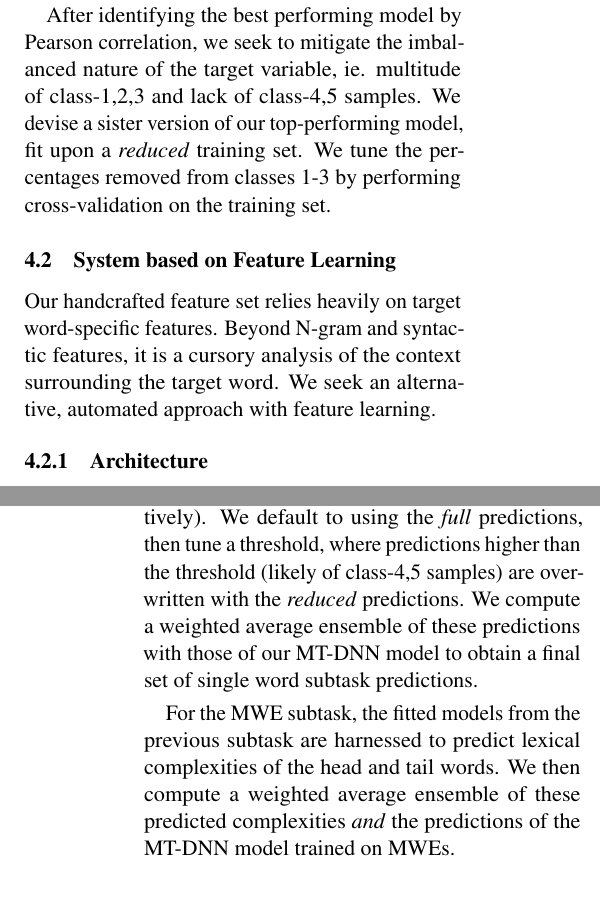
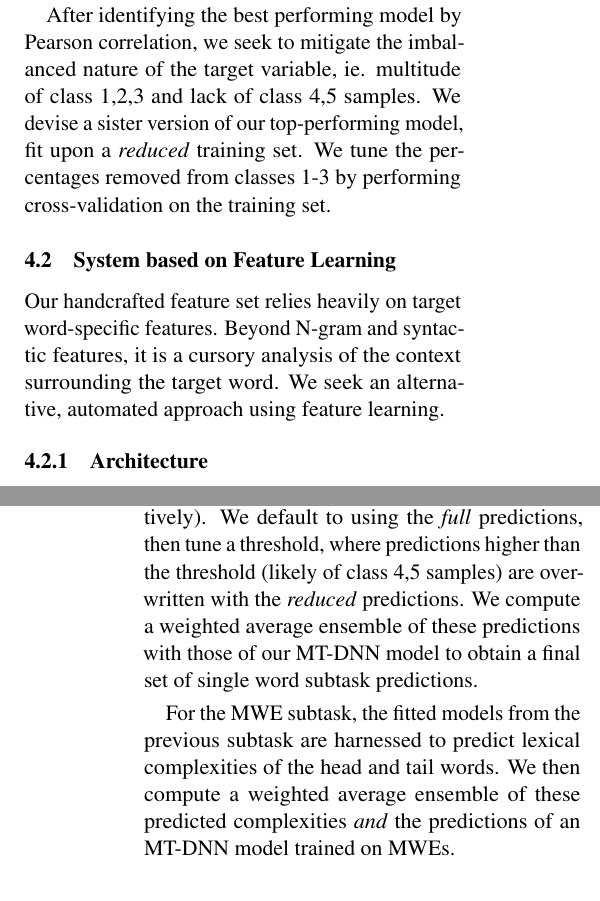
Before and after one commit to Aadil101/paper, a LaTeX paper (acl-ijcnlp2021-templates/acl2021.tex): two parts of the columns of pages 3 and 4 of 5, joined at a grey line, cut so that both start at the same text. Compiled offline with pdfLaTeX.

Commit message:
Fixed some type-o's

```diff
--- a/acl-ijcnlp2021-templates/acl2021.tex
+++ b/acl-ijcnlp2021-templates/acl2021.tex
@@ -184,11 +184,11 @@ These are features that assess the syntactic structure of the target word's cont
 
 Prior to training, we Z-score standardize all features. For the single word subtask, we fit Linear, Lasso, Elastic Net, Support Vector, K-Nearest Neighbors, and XGBoost regression models.
 
-After identifying the best performing model by Pearson correlation, we seek to mitigate the imbalanced nature of the target variable, ie. multitude of class-1,2,3 and lack of class-4,5 samples. We devise a sister version of our top-performing model, fit upon a \textit{reduced} training set. We tune the percentages removed from classes 1-3 by performing cross-validation on the training set.
+After identifying the best performing model by Pearson correlation, we seek to mitigate the imbalanced nature of the target variable, ie. multitude of class 1,2,3 and lack of class 4,5 samples. We devise a sister version of our top-performing model, fit upon a \textit{reduced} training set. We tune the percentages removed from classes 1-3 by performing cross-validation on the training set.
 
 \subsection{System based on Feature Learning}
 
-Our handcrafted feature set relies heavily on target word-specific features. Beyond N-gram and syntactic features, it is a cursory analysis of the context surrounding the target word. We seek an alternative, automated approach with feature learning.
+Our handcrafted feature set relies heavily on target word-specific features. Beyond N-gram and syntactic features, it is a cursory analysis of the context surrounding the target word. We seek an alternative, automated approach using feature learning.
 
 \subsubsection{Architecture}
 
@@ -206,9 +206,9 @@ Our model's output layer produces the predicted lexical complexity for a given t
 
 \subsection{Ensembling}
 
-Our best performing feature engineering-based regression model yields two sets of predictions (from fitting on \textit{full} and \textit{reduced} training sets, respectively). We default to using the \textit{full} predictions, then tune a threshold, where predictions higher than the threshold (likely of class-4,5 samples) are overwritten with the \textit{reduced} predictions. We compute a weighted average ensemble of these predictions with those of our MT-DNN model to obtain a final set of single word subtask predictions.
+Our best performing feature engineering-based regression model yields two sets of predictions (from fitting on \textit{full} and \textit{reduced} training sets, respectively). We default to using the \textit{full} predictions, then tune a threshold, where predictions higher than the threshold (likely of class 4,5 samples) are overwritten with the \textit{reduced} predictions. We compute a weighted average ensemble of these predictions with those of our MT-DNN model to obtain a final set of single word subtask predictions.
 
-For the MWE subtask, the fitted models from the previous subtask are harnessed to predict lexical complexities of the head and tail words. We then compute a weighted average ensemble of these predicted complexities \textit{and} the predictions of the MT-DNN model trained on MWEs.
+For the MWE subtask, the fitted models from the previous subtask are harnessed to predict lexical complexities of the head and tail words. We then compute a weighted average ensemble of these predicted complexities \textit{and} the predictions of an MT-DNN model trained on MWEs.
 
 \section{Results}
 
```
Also changed, not shown: acl-ijcnlp2021-templates/acl2021.tex (6 more changed lines).
